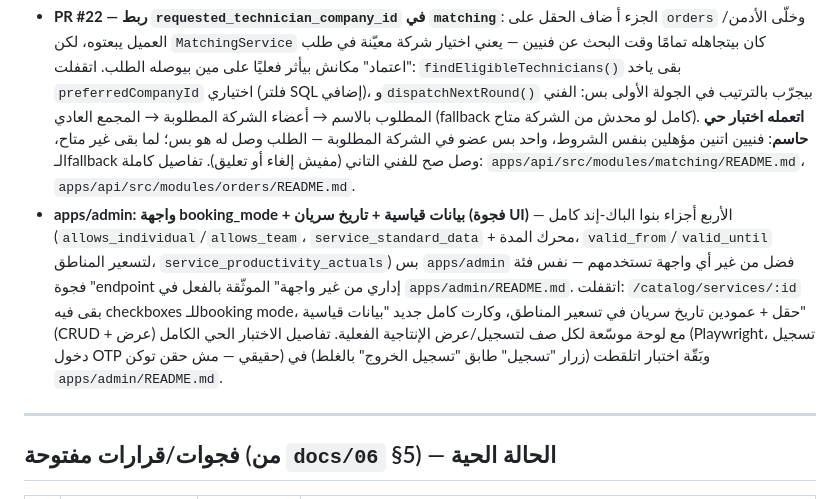
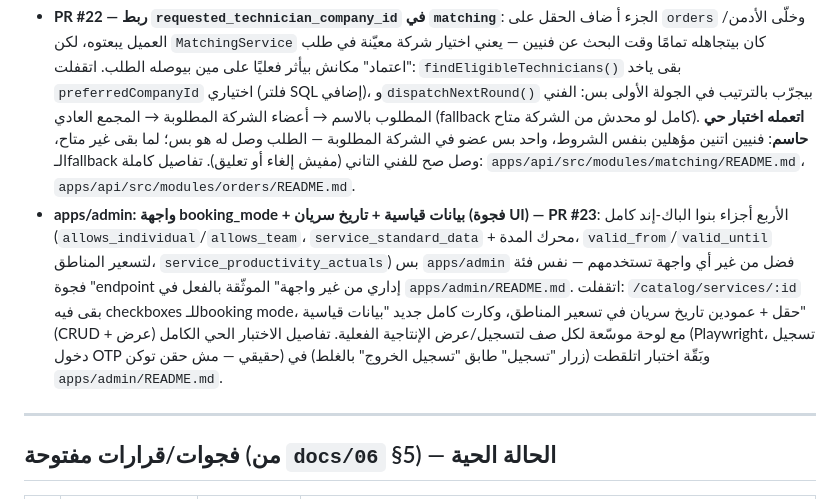
Before and after one commit to youssefelsane-hash/portalSp, a Markdown page: docs/07-multi-agent-task-split.md, the part around the change. Drawn GitHub-style.

Commit message:
docs: تحديث رقم PR #23 في ملف تنسيق المهام
Claude-Session: https://claude.ai/code/session_01TPA78fKbWxzQqyxxtTMtqz

Co-authored-by: Claude <noreply@anthropic.com>

```diff
--- a/docs/07-multi-agent-task-split.md
+++ b/docs/07-multi-agent-task-split.md
@@ -90,7 +90,7 @@
 بعد ما الأربع أجزاء دُمجوا (PRs #18-21)، السيشن كمّلت شغل من غير توقف (بتعليمات صريحة من المالك) ولقت فجوتين حقيقيتين اتفتحوا أثناء التنفيذ نفسه ولسه محتاجين إقفال:
 
 - **PR #22 — ربط `requested_technician_company_id` في `matching`**: الجزء أ ضاف الحقل على `orders` وخلّى الأدمن/العميل يبعتوه، لكن `MatchingService` كان بيتجاهله تمامًا وقت البحث عن فنيين — يعني اختيار شركة معيّنة في طلب "اعتماد" مكانش بيأثر فعليًا على مين بيوصله الطلب. اتقفلت: `findEligibleTechnicians()` بقى ياخد `preferredCompanyId` اختياري (فلتر SQL إضافي)، و`dispatchNextRound()` بيجرّب بالترتيب في الجولة الأولى بس: الفني المطلوب بالاسم → أعضاء الشركة المطلوبة → المجمع العادي (fallback كامل لو محدش من الشركة متاح). **اتعمله اختبار حي حاسم**: فنيين اتنين مؤهلين بنفس الشروط، واحد بس عضو في الشركة المطلوبة — الطلب وصل له هو بس؛ لما بقى غير متاح، الـfallback وصل صح للفني التاني (مفيش إلغاء أو تعليق). تفاصيل كاملة: `apps/api/src/modules/matching/README.md`، `apps/api/src/modules/orders/README.md`.
-- **apps/admin: واجهة booking_mode + بيانات قياسية + تاريخ سريان (فجوة UI)** — الأربع أجزاء بنوا الباك-إند كامل (`allows_individual`/`allows_team`، `service_standard_data` + محرك المدة، `valid_from`/`valid_until` لتسعير المناطق، `service_productivity_actuals`) بس `apps/admin` فضل من غير أي واجهة تستخدمهم — نفس فئة فجوة "endpoint إداري من غير واجهة" الموثّقة بالفعل في `apps/admin/README.md`. اتقفلت: `/catalog/services/:id` بقى فيه checkboxes للـbooking mode، حقل + عمودين تاريخ سريان في تسعير المناطق، وكارت كامل جديد "بيانات قياسية" (CRUD + عرض) مع لوحة موسّعة لكل صف لتسجيل/عرض الإنتاجية الفعلية. تفاصيل الاختبار الحي الكامل (Playwright، تسجيل دخول OTP حقيقي — مش حقن توكن) وبَقّة اختبار اتلقطت (زرار "تسجيل" طابق "تسجيل الخروج" بالغلط) في `apps/admin/README.md`.
+- **apps/admin: واجهة booking_mode + بيانات قياسية + تاريخ سريان (فجوة UI) — PR #23**: الأربع أجزاء بنوا الباك-إند كامل (`allows_individual`/`allows_team`، `service_standard_data` + محرك المدة، `valid_from`/`valid_until` لتسعير المناطق، `service_productivity_actuals`) بس `apps/admin` فضل من غير أي واجهة تستخدمهم — نفس فئة فجوة "endpoint إداري من غير واجهة" الموثّقة بالفعل في `apps/admin/README.md`. اتقفلت: `/catalog/services/:id` بقى فيه checkboxes للـbooking mode، حقل + عمودين تاريخ سريان في تسعير المناطق، وكارت كامل جديد "بيانات قياسية" (CRUD + عرض) مع لوحة موسّعة لكل صف لتسجيل/عرض الإنتاجية الفعلية. تفاصيل الاختبار الحي الكامل (Playwright، تسجيل دخول OTP حقيقي — مش حقن توكن) وبَقّة اختبار اتلقطت (زرار "تسجيل" طابق "تسجيل الخروج" بالغلط) في `apps/admin/README.md`.
 
 ---
 
```
